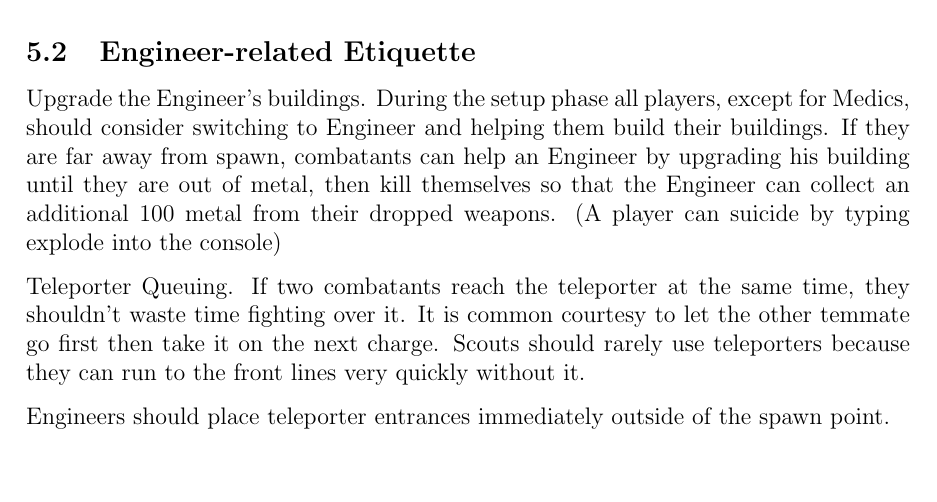
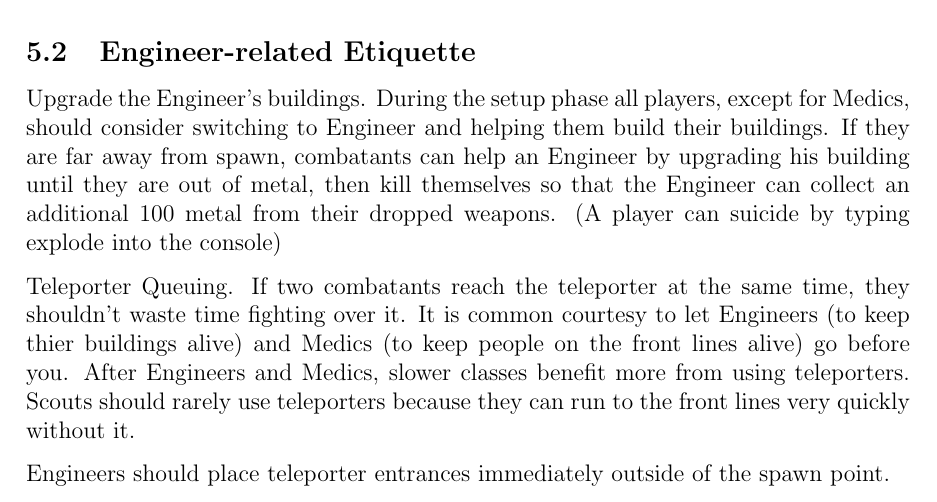
Before and after one commit to charlesj/tf2manual, a LaTeX document (tf2manual.tex, which reads teamstrategy.tex): part of page 32 of 44, cut so that both start at the same text, the shorter picture padded with empty space. Compiled offline with pdfLaTeX.

Commit message:
Teleporter priority editing

```diff
--- a/teamstrategy.tex
+++ b/teamstrategy.tex
@@ -11,7 +11,7 @@ A good team communicates well. Note that some players will have microphones whil
 Upgrade the Engineer's buildings.  During the setup phase all players, except for Medics, should consider switching to Engineer and helping them build their buildings. If they are far away from spawn, combatants can help an Engineer by upgrading his building until they are out of metal, then kill
 themselves so that the Engineer can collect an additional 100 metal from their dropped weapons. (A player can suicide by typing explode into the console)
 
-Teleporter Queuing.  If two combatants reach the teleporter at the same time, they shouldn't waste time fighting over it. It is common courtesy to let the other temmate go first then take it on the next charge. Scouts should rarely use teleporters because they can run to the front lines very quickly without it.
+Teleporter Queuing.  If two combatants reach the teleporter at the same time, they shouldn't waste time fighting over it. It is common courtesy to let Engineers (to keep thier buildings alive) and Medics (to keep people on the front lines alive) go before you. After Engineers and Medics, slower classes benefit more from using teleporters. Scouts should rarely use teleporters because they can run to the front lines very quickly without it.
 
 Engineers should place teleporter entrances immediately outside of the spawn point.
 
```
